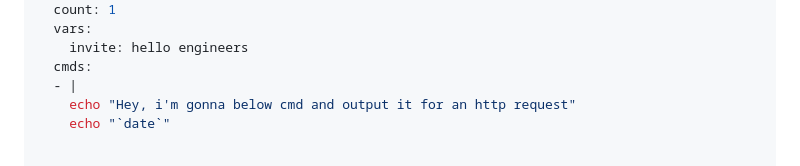
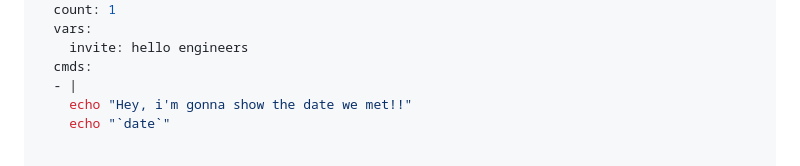
Before and after one commit to TechXploreLabs/seristack, a Markdown page: README.md, the part around the change. GitHub-like rendering.

```diff
--- a/README.md
+++ b/README.md
@@ -67,7 +67,7 @@ stacks:
     invite: hello engineers
   cmds:
   - |
-    echo "Hey, i'm gonna below cmd and output it for an http request"
+    echo "Hey, i'm gonna show the date we met!!"
     echo "`date`"
 
 
```
